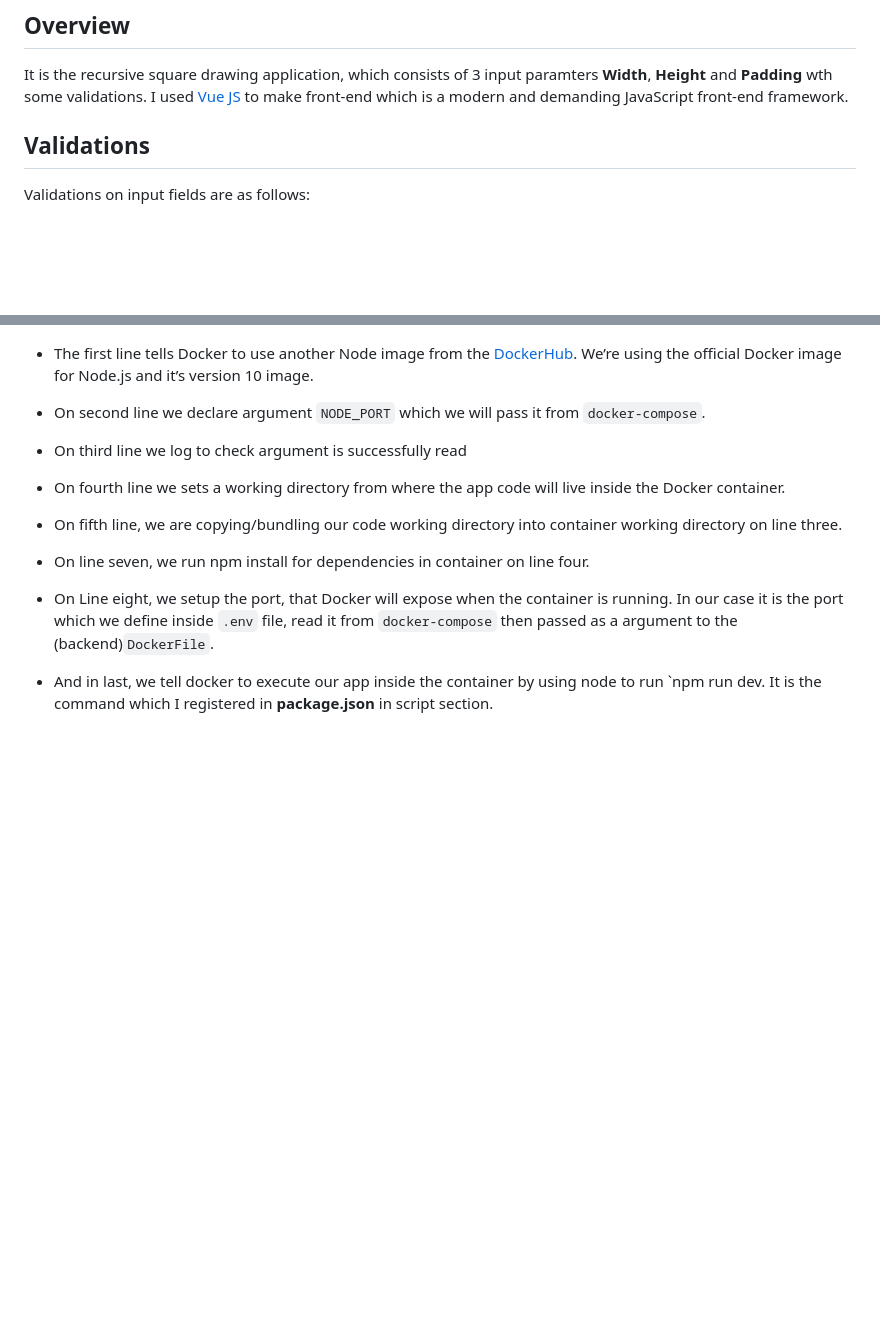
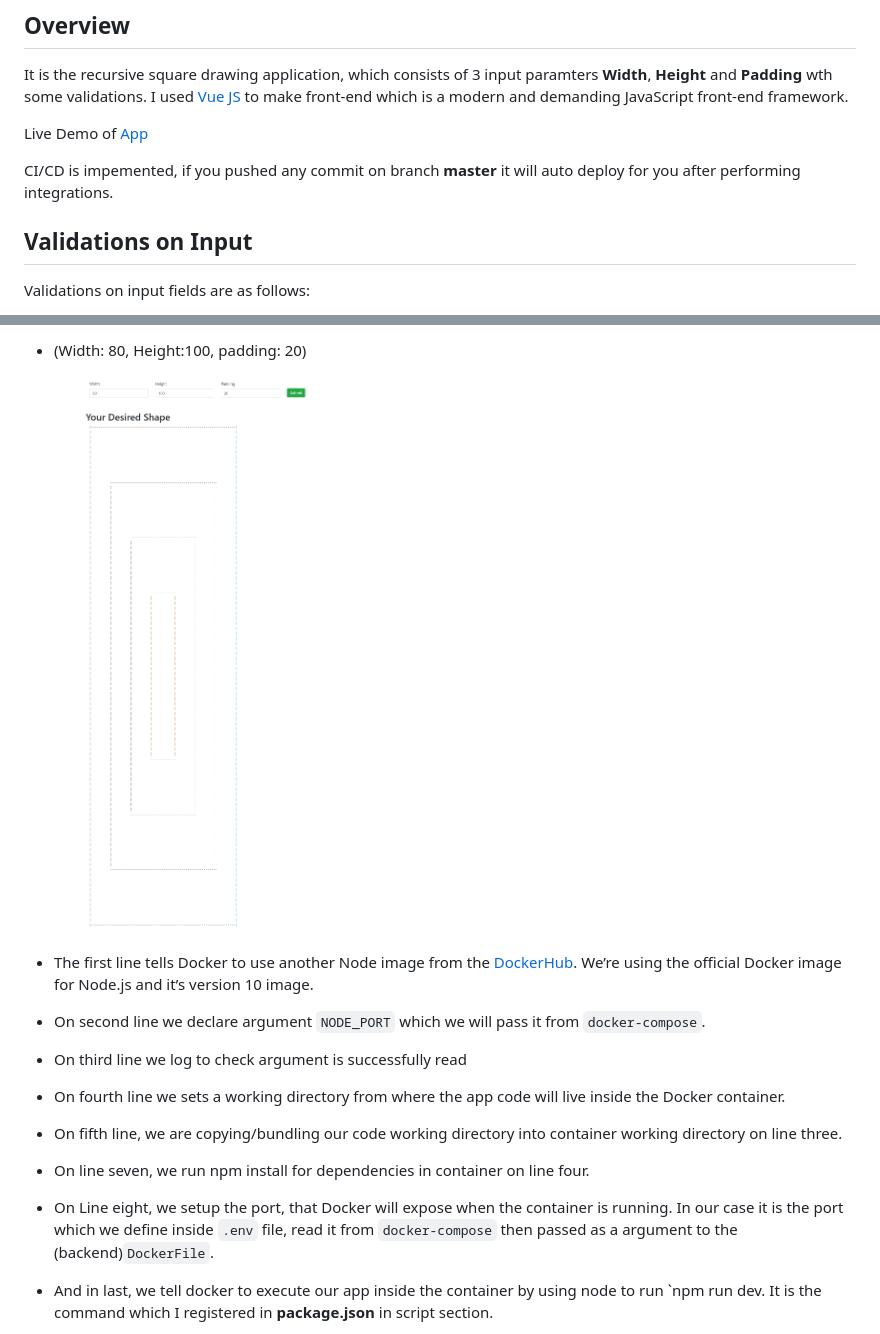
Before and after one commit to syed-afzal/Infinite-Recursive-Shape, a Markdown page: README.md, 2 parts joined by grey strips. GitHub-like rendering; pictures changed too: 80_100_20.png (added); blank space fills up the shorter version.

```diff
--- a/README.md
+++ b/README.md
@@ -5,8 +5,12 @@
 It is the recursive square drawing application, which consists of 3 input paramters __Width__, __Height__ and __Padding__ wth some validations.
 I used [Vue JS](https://vuejs.org/) to make front-end which is a modern and demanding JavaScript front-end framework.
 
+Live Demo of [App](https://recursive-square-afzal.herokuapp.com/)
 
-## Validations
+CI/CD is impemented, if you pushed any commit on branch __master__ it will auto deploy for you after performing integrations.
+
+
+## Validations on Input
 
 Validations on input fields are as follows:
 
@@ -37,3 +54,7 @@ Steps to start app are as follows:
+- (Width: 80, Height:100, padding: 20)
+
+  ![image](80_100_20.png)
+
 
 - The first line tells Docker to use another Node image from the [DockerHub](https://hub.docker.com/). We’re using the official Docker image for Node.js and it’s version 10 image.
 
```
Also changed, not shown: other parts of README.md (+14 -1 lines), 20_40_6.png (added), 60_60_10.png (added), 1 other file.
